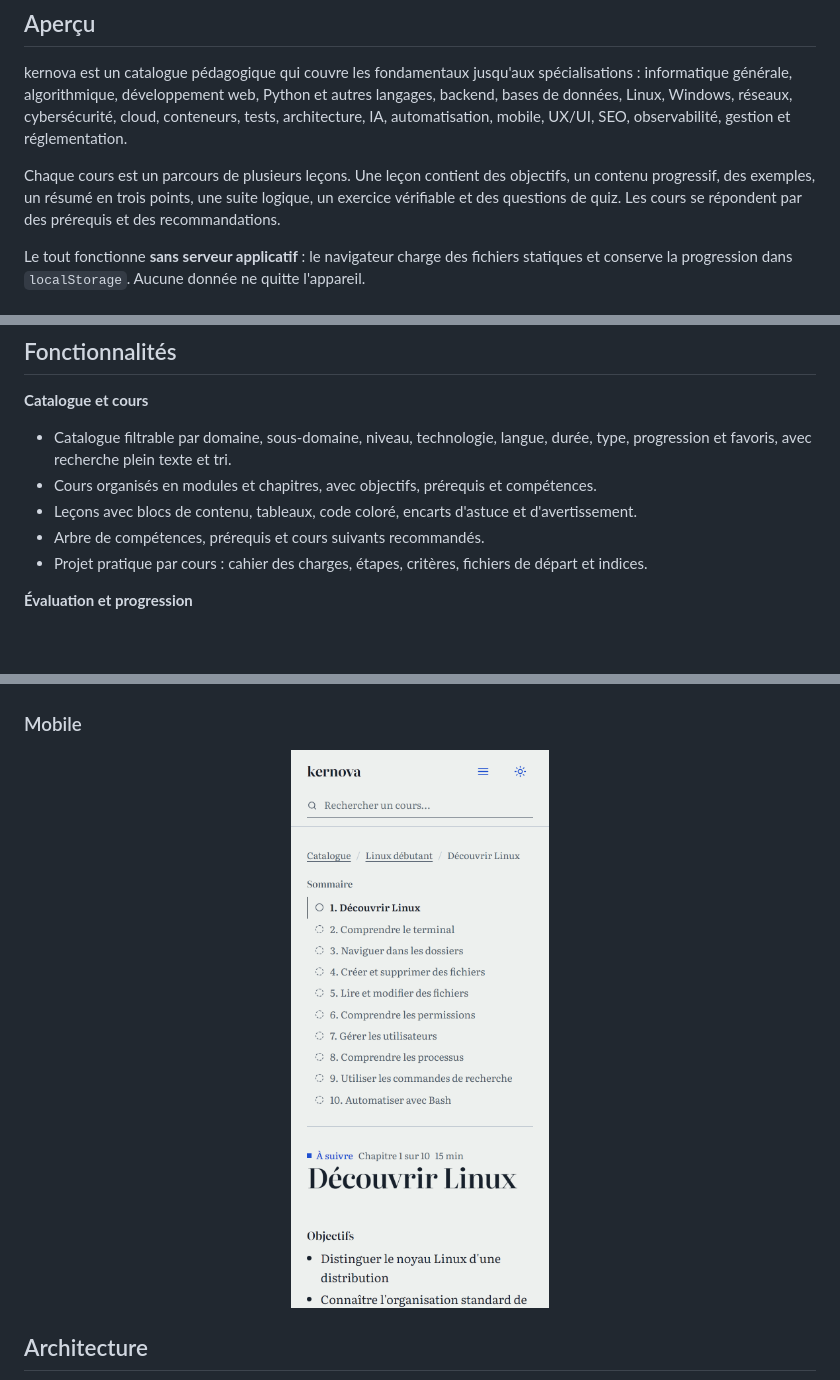
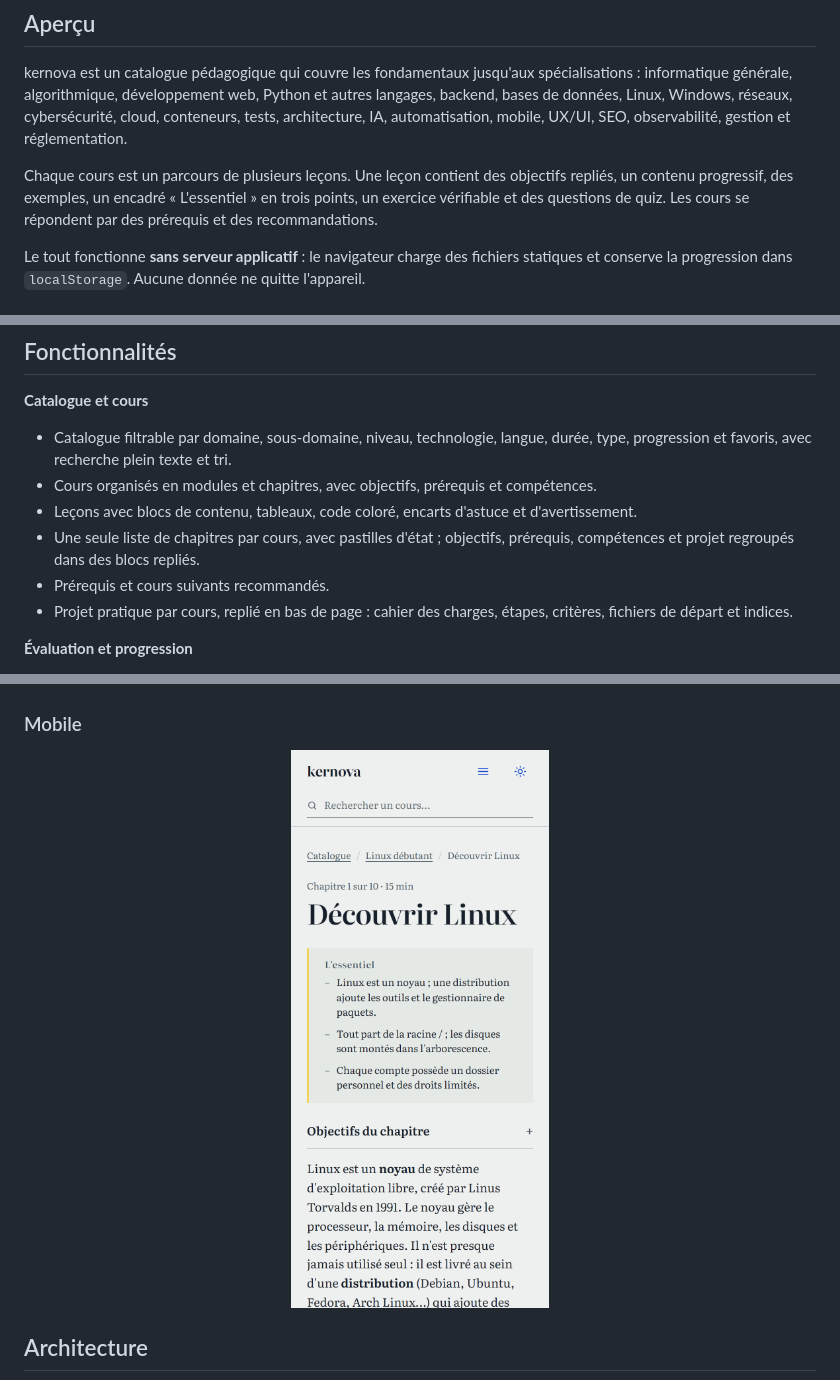
Before and after one commit to LucasDECEBAL/kernova, a Markdown page: README.md, 3 parts joined by grey strips. GitHub-like rendering; pictures changed too: docs/screenshots/mobile-lecon.png; blank space fills up the shorter version.

Commit message:
Simplifie les pages cours et leçon : une action principale, une liste de chapitres, blocs repliés

```diff
--- a/README.md
+++ b/README.md
@@ -51,9 +51,10 @@ informatique générale, algorithmique, développement web, Python et autres lan
 bases de données, Linux, Windows, réseaux, cybersécurité, cloud, conteneurs, tests,
 architecture, IA, automatisation, mobile, UX/UI, SEO, observabilité, gestion et réglementation.
 
-Chaque cours est un parcours de plusieurs leçons. Une leçon contient des objectifs, un contenu
-progressif, des exemples, un résumé en trois points, une suite logique, un exercice vérifiable
-et des questions de quiz. Les cours se répondent par des prérequis et des recommandations.
+Chaque cours est un parcours de plusieurs leçons. Une leçon contient des objectifs repliés, un
+contenu progressif, des exemples, un encadré « L'essentiel » en trois points, un exercice
+vérifiable et des questions de quiz. Les cours se répondent par des prérequis et des
+recommandations.
 
 Le tout fonctionne **sans serveur applicatif** : le navigateur charge des fichiers statiques et
 conserve la progression dans `localStorage`. Aucune donnée ne quitte l'appareil.
@@ -82,8 +83,11 @@ conserve la progression dans `localStorage`. Aucune donnée ne quitte l'appareil
   progression et favoris, avec recherche plein texte et tri.
 - Cours organisés en modules et chapitres, avec objectifs, prérequis et compétences.
 - Leçons avec blocs de contenu, tableaux, code coloré, encarts d'astuce et d'avertissement.
-- Arbre de compétences, prérequis et cours suivants recommandés.
-- Projet pratique par cours : cahier des charges, étapes, critères, fichiers de départ et indices.
+- Une seule liste de chapitres par cours, avec pastilles d'état ; objectifs, prérequis,
+  compétences et projet regroupés dans des blocs repliés.
+- Prérequis et cours suivants recommandés.
+- Projet pratique par cours, replié en bas de page : cahier des charges, étapes, critères,
+  fichiers de départ et indices.
 
 **Évaluation et progression**
 
```
Also changed, not shown: other parts of README.md (+2 -2 lines), data/PLAN.md (+15 -2 lines), docs/screenshots/cours.png, docs/screenshots/lecon.png, 7 other files.
